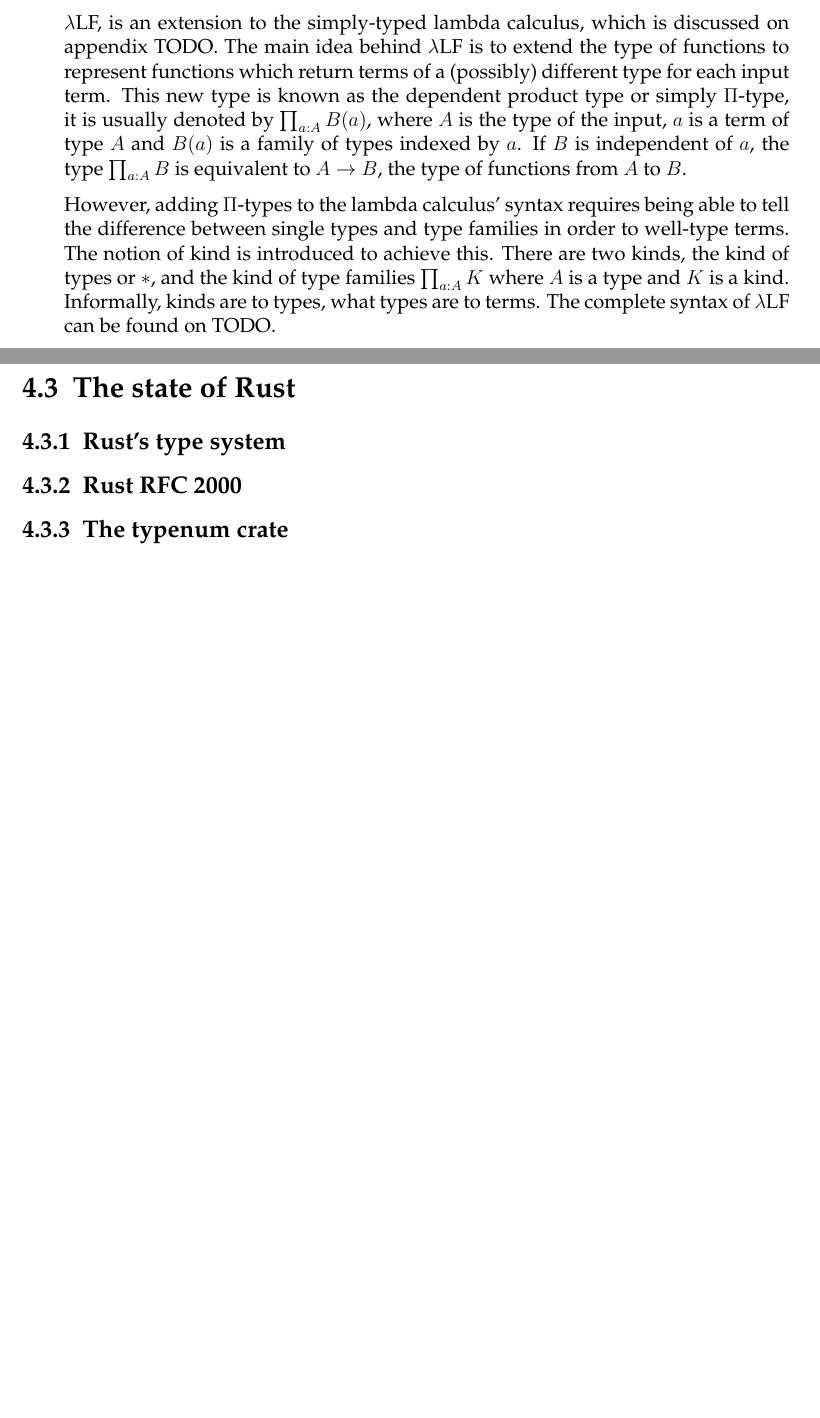
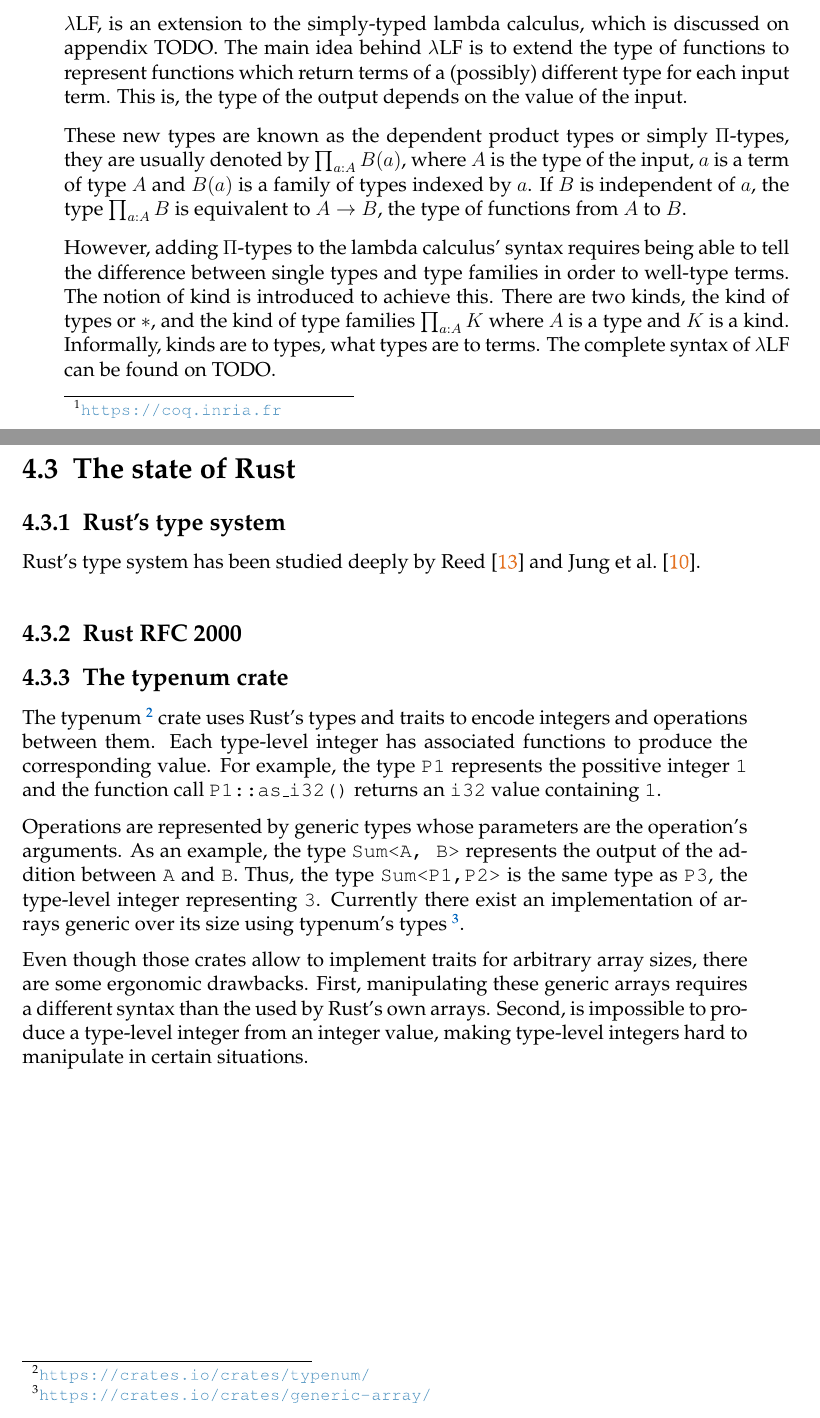
Before and after one commit to FLAGlab/bounded-const-generics-rust, a LaTeX thesis (document/main.tex, which reads document/chapters/related_work.tex): two parts of pages 21 and 24 of 28, joined at a grey line, cut so that both start at the same text, the shorter picture padded with empty space. Compiled offline with pdfLaTeX; a LaTeX package or settings file that is missing is left out; an older LaTeX class or package is replaced by its successor.

Commit message:
Add subsection about the typenum crate

```diff
--- a/document/chapters/related_work.tex
+++ b/document/chapters/related_work.tex
@@ -23,12 +23,14 @@ simple calculus~\cite{pierce}.
 $\lambda$LF, is an extension to the simply-typed lambda calculus, which is
 discussed on appendix TODO. The main idea behind $\lambda$LF is to extend the
 type of functions to represent functions which return terms of a (possibly)
-different type for each input term. This new type is known as the dependent
-product type or simply $\Pi$-type, it is usually denoted by $\prod_{a:A} B(a)$,
-where $A$ is the type of the input, $a$ is a term of type $A$ and $B(a)$ is a
-family of types indexed by $a$. If $B$ is independent of $a$, the type
-$\prod_{a:A} B$ is equivalent to $A \rightarrow B$, the type of functions from
-$A$ to $B$.
+different type for each input term. This is, the type of the output
+depends on the value of the input.
+
+These new types are known as the dependent product types or simply $\Pi$-types,
+they are usually denoted by $\prod_{a:A} B(a)$, where $A$ is the type of the
+input, $a$ is a term of type $A$ and $B(a)$ is a family of types indexed by $a$.
+If $B$ is independent of $a$, the type $\prod_{a:A} B$ is equivalent to $A
+\rightarrow B$, the type of functions from $A$ to $B$.
 
 However, adding $\Pi$-types to the lambda calculus' syntax requires being able
 to tell the difference between single types and type families in order to
@@ -120,7 +122,28 @@ safety guarantees must be preserved.
 \section{The state of Rust}
 
 \subsection{Rust's type system}
-
+Rust's type system has been studied deeply by \citet{reed} and \citet{ralf}.
 \subsection{Rust RFC 2000}
 
 \subsection{The typenum crate}
+
+The typenum~\footnote{\url{https://crates.io/crates/typenum/}} crate uses Rust's
+types and traits to encode integers and operations between them. Each type-level
+integer has associated functions to produce the corresponding value. For
+example, the type \texttt{P1} represents the possitive integer \texttt{1} and
+the function call \texttt{P1::as\_i32()} returns an \texttt{i32} value
+containing \texttt{1}.
+
+Operations are represented by generic types whose parameters are the operation's
+arguments. As an example, the type \texttt{Sum<A, B>} represents the output of
+the addition between \texttt{A} and \texttt{B}. Thus, the type
+\texttt{Sum<P1,P2>} is the same type as \texttt{P3}, the type-level integer
+representing \texttt{3}. Currently there exist an implementation of arrays
+generic over its size using typenum's
+types~\footnote{\url{https://crates.io/crates/generic-array/}}.
+
+Even though those crates allow to implement traits for arbitrary array sizes,
+there are some ergonomic drawbacks. First, manipulating these generic arrays requires a
+different syntax than the used by Rust's own arrays. Second, is impossible to
+produce a type-level integer from an integer value, making type-level integers
+hard to manipulate in certain situations.
```
Also changed, not shown: document/bibliography/literature.bib (+6 -0 lines), document/chapters/related_work.tex (2 more changed lines).
